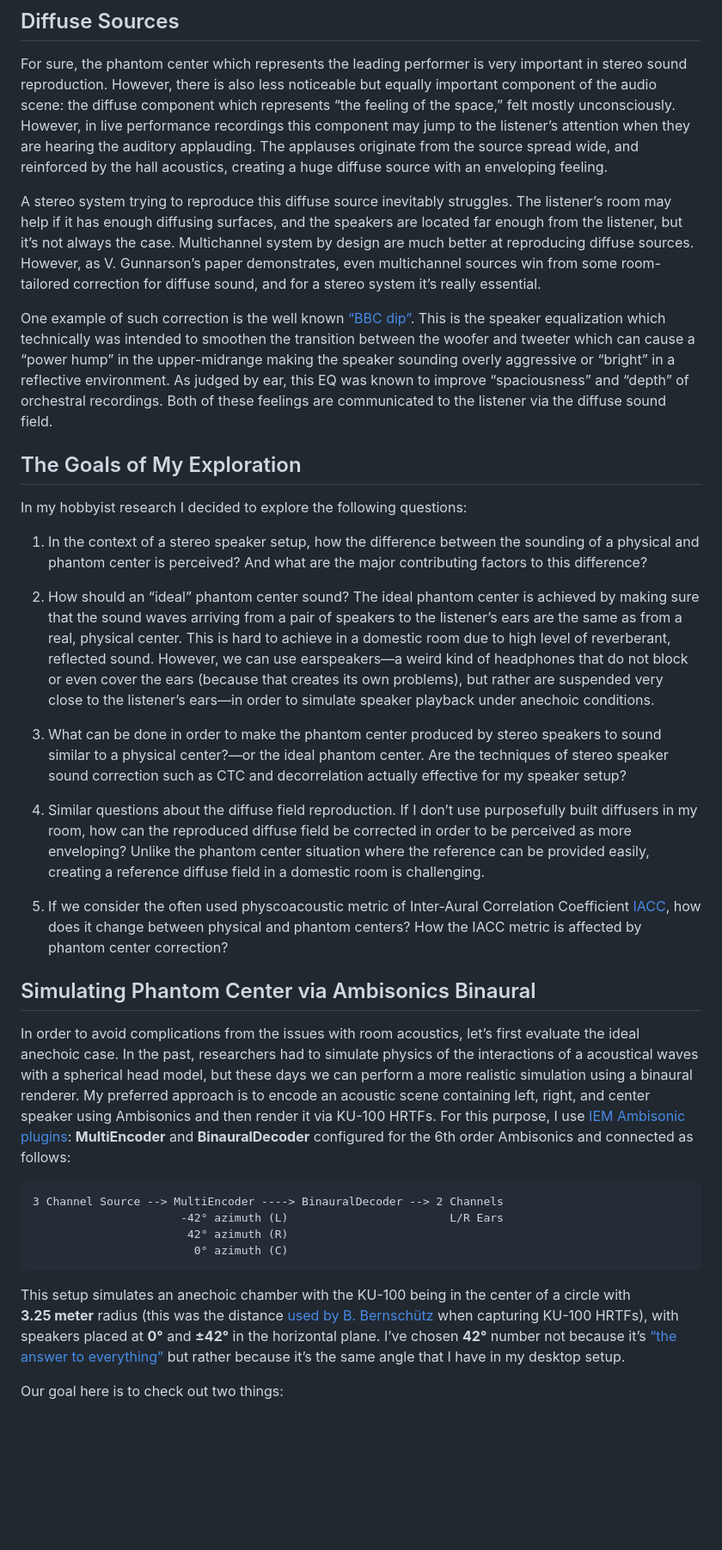
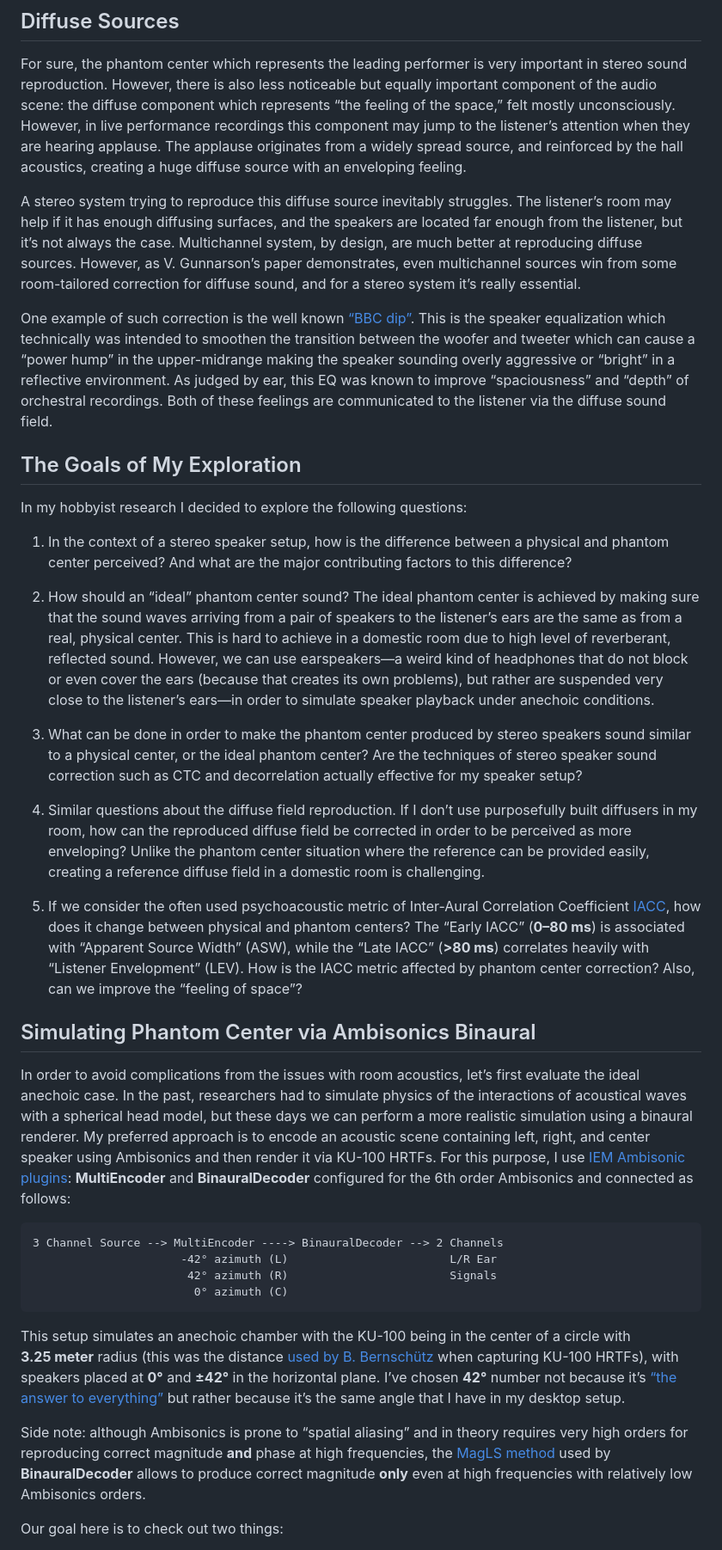
Before and after one commit to mnaganov/mnaganov.github.io, a Markdown page: 2026/05/spectral-correction-of-phantom-audio.md, the part around one of its changes. Shown at 86% size. Drawn GitHub-style; blank space fills up the shorter version.

```diff
--- a/2026/05/spectral-correction-of-phantom-audio.md
+++ b/2026/05/spectral-correction-of-phantom-audio.md
@@ -107,15 +113,14 @@ important in stereo sound reproduction. However, there is also less
 noticeable but equally important component of the audio scene: the diffuse
 component which represents “the feeling of the space,” felt mostly
 unconsciously. However, in live performance recordings this component may
-jump to the listener’s attention when they are hearing the auditory
-applauding. The applauses originate from the source spread wide, and
-reinforced by the hall acoustics, creating a huge diffuse source with an
-enveloping feeling.
+jump to the listener’s attention when they are hearing applause. The
+applause originates from a widely spread source, and reinforced by the hall
+acoustics, creating a huge diffuse source with an enveloping feeling.
 
 A stereo system trying to reproduce this diffuse source inevitably
 struggles. The listener’s room may help if it has enough diffusing surfaces,
 and the speakers are located far enough from the listener, but it’s not
-always the case. Multichannel system by design are much better at
+always the case. Multichannel system, by design, are much better at
 reproducing diffuse sources. However, as V. Gunnarson’s paper demonstrates,
 even multichannel sources win from some room-tailored correction for diffuse
 sound, and for a stereo system it’s really essential.
@@ -133,9 +138,9 @@ listener via the diffuse sound field.
 
 In my hobbyist research I decided to explore the following questions:
 
-1.  In the context of a stereo speaker setup, how the difference between the
-    sounding of a physical and phantom center is perceived? And what are
-    the major contributing factors to this difference?
+1.  In the context of a stereo speaker setup, how is the difference between
+    a physical and phantom center perceived? And what are the major
+    contributing factors to this difference?
 
 2.  How should an “ideal” phantom center sound? The ideal phantom center is
     achieved by making sure that the sound waves arriving from a pair of
@@ -148,9 +153,9 @@ In my hobbyist research I decided to explore the following questions:
     conditions.
 
 3.  What can be done in order to make the phantom center produced by stereo
-    speakers to sound similar to a physical center?—or the ideal phantom
-    center. Are the techniques of stereo speaker sound correction such as CTC
-    and decorrelation actually effective for my speaker setup?
+    speakers sound similar to a physical center, or the ideal phantom
+    center? Are the techniques of stereo speaker sound correction such as
+    CTC and decorrelation actually effective for my speaker setup?
 
 4.  Similar questions about the diffuse field reproduction. If I don’t use
     purposefully built diffusers in my room, how can the reproduced diffuse
@@ -158,16 +163,20 @@ In my hobbyist research I decided to explore the following questions:
     the phantom center situation where the reference can be provided easily,
     creating a reference diffuse field in a domestic room is challenging.
 
-5.  If we consider the often used physcoacoustic metric of Inter-Aural
-    Correlation Coefficient [IACC](https://pubs.aip.org/asa/jasa/article/92/4_Supplement/2469/671580/Interaural-cross-correlation-IACC-as-a-measure-of),
-    how does it change between physical and phantom centers? How the IACC
-    metric is affected by phantom center correction?
+5.  If we consider the often used psychoacoustic metric of Inter-Aural
+    Correlation Coefficient
+    [IACC](https://pubs.aip.org/asa/jasa/article/92/4_Supplement/2469/671580/Interaural-cross-correlation-IACC-as-a-measure-of),
+    how does it change between physical and phantom centers? The “Early
+    IACC” (**0–80 ms**) is associated with “Apparent Source Width” (ASW),
+    while the “Late IACC” (**>80 ms**) correlates heavily with “Listener
+    Envelopment” (LEV). How is the IACC metric affected by phantom center
+    correction? Also, can we improve the “feeling of space”?
 
 ## Simulating Phantom Center via Ambisonics Binaural
 
 In order to avoid complications from the issues with room acoustics, let’s
 first evaluate the ideal anechoic case. In the past, researchers had to
-simulate physics of the interactions of a acoustical waves with a spherical
+simulate physics of the interactions of acoustical waves with a spherical
 head model, but these days we can perform a more realistic simulation using
 a binaural renderer. My preferred approach is to encode an acoustic scene
 containing left, right, and center speaker using Ambisonics and then render
@@ -177,8 +186,8 @@ and **BinauralDecoder** configured for the 6th order Ambisonics and
 connected as follows:
 
     3 Channel Source --> MultiEncoder ----> BinauralDecoder --> 2 Channels
-                          -42° azimuth (L)                        L/R Ears
-                           42° azimuth (R)
+                          -42° azimuth (L)                        L/R Ear
+                           42° azimuth (R)                        Signals
                             0° azimuth (C)
 
 This setup simulates an anechoic chamber with the KU-100 being in the center
@@ -190,6 +199,13 @@ answer to
 everything”](https://en.wikipedia.org/wiki/42_(number)#The_Hitchhiker's_Guide_to_the_Galaxy)
 but rather because it’s the same angle that I have in my desktop setup.
 
+Side note: although Ambisonics is prone to “spatial aliasing” and in theory
+requires very high orders for reproducing correct magnitude **and** phase at
+high frequencies, the [MagLS
+method](https://pub.dega-akustik.de/DAGA_2023/data/articles/000535.pdf) used
+by **BinauralDecoder** allows to produce correct magnitude **only** even at
+high frequencies with relatively low Ambisonics orders.
+
 Our goal here is to check out two things:
 
 1.  What is the transfer function (EQ) for compensating the HRTF of a source
```
Also changed, not shown: other parts of 2026/05/spectral-correction-of-phantom-audio.md (+91 -68 lines), README.md (+1 -0 lines).
